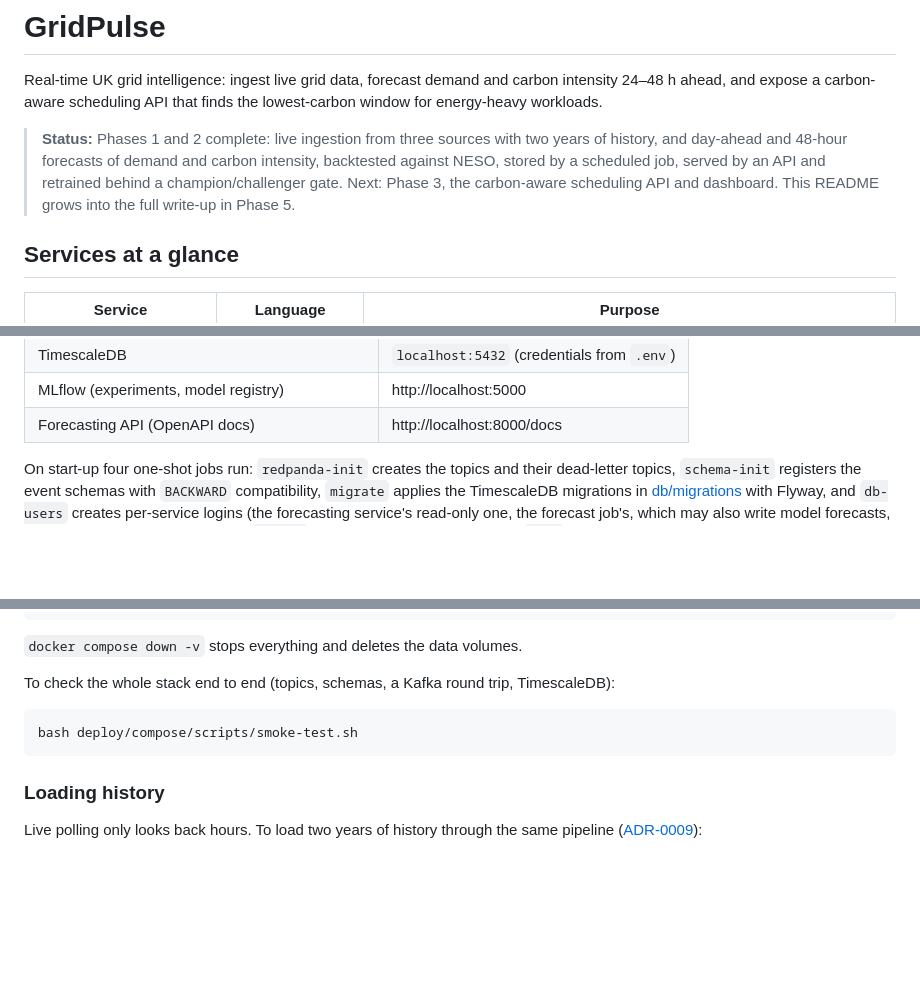
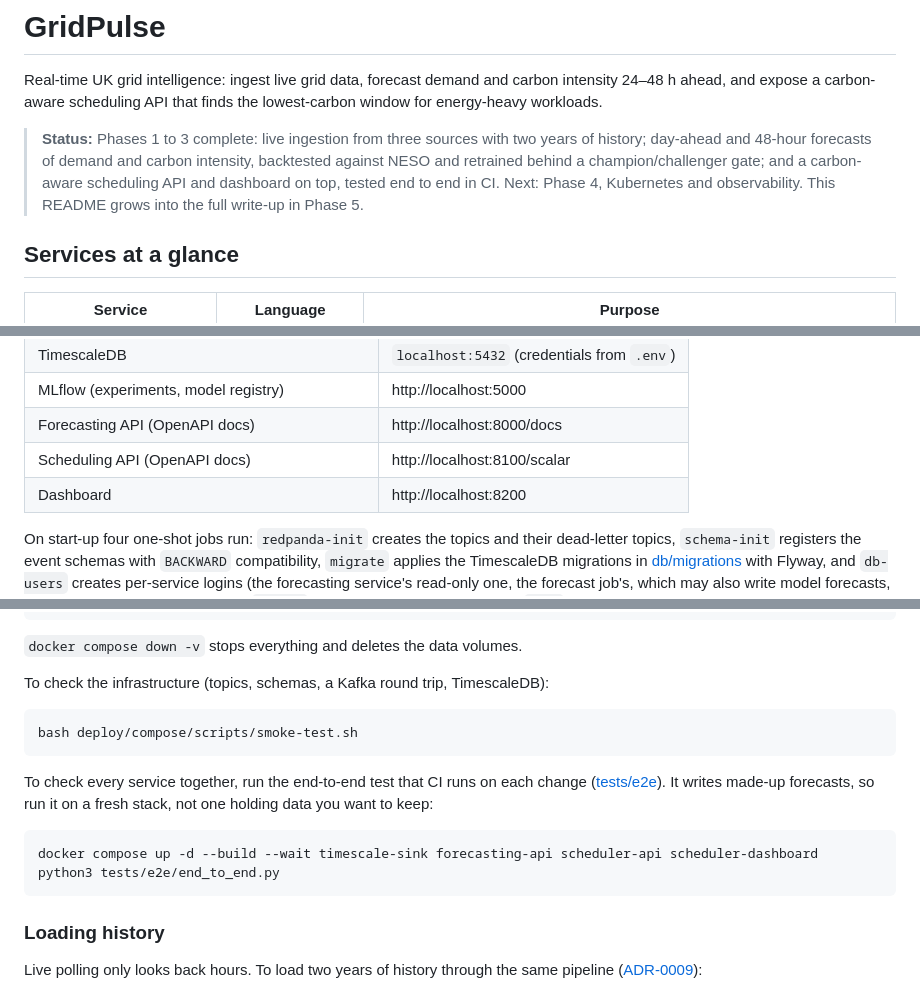
Before and after one commit to cheazer/gridpulse, a Markdown page: README.md, 3 parts joined by grey strips. Rendered like a GitHub page; blank space fills up the shorter version.

````diff
--- a/README.md
+++ b/README.md
@@ -3,10 +3,10 @@
 Real-time UK grid intelligence: ingest live grid data, forecast demand and carbon intensity 24–48 h ahead,
 and expose a carbon-aware scheduling API that finds the lowest-carbon window for energy-heavy workloads.
 
-> **Status:** Phases 1 and 2 complete: live ingestion from three sources with two years of history, and
-> day-ahead and 48-hour forecasts of demand and carbon intensity, backtested against NESO, stored by a scheduled
-> job, served by an API and retrained behind a champion/challenger gate. Next: Phase 3, the carbon-aware
-> scheduling API and dashboard. This README grows into the full write-up in Phase 5.
+> **Status:** Phases 1 to 3 complete: live ingestion from three sources with two years of history; day-ahead
+> and 48-hour forecasts of demand and carbon intensity, backtested against NESO and retrained behind a
+> champion/challenger gate; and a carbon-aware scheduling API and dashboard on top, tested end to end in CI.
+> Next: Phase 4, Kubernetes and observability. This README grows into the full write-up in Phase 5.
 
 ## Services at a glance
 
@@ -51,6 +51,8 @@ docker compose up -d
 | TimescaleDB | `localhost:5432` (credentials from `.env`) |
 | MLflow (experiments, model registry) | http://localhost:5000 |
 | Forecasting API (OpenAPI docs) | http://localhost:8000/docs |
+| Scheduling API (OpenAPI docs) | http://localhost:8100/scalar |
+| Dashboard | http://localhost:8200 |
 
 On start-up four one-shot jobs run: `redpanda-init` creates the topics and their dead-letter topics,
 `schema-init` registers the event schemas with `BACKWARD` compatibility, `migrate` applies the
@@ -71,10 +73,19 @@ docker compose exec timescaledb psql -U gridpulse -d gridpulse -c \
 ```
 `docker compose down -v` stops everything and deletes the data volumes.
 
-To check the whole stack end to end (topics, schemas, a Kafka round trip, TimescaleDB):
+To check the infrastructure (topics, schemas, a Kafka round trip, TimescaleDB):
 
 ```bash
 bash deploy/compose/scripts/smoke-test.sh
+```
+
+To check every service together, run the end-to-end test that CI runs on each change
+([tests/e2e](tests/e2e/end_to_end.py)). It writes made-up forecasts, so run it on a fresh stack, not one holding
+data you want to keep:
+
+```bash
+docker compose up -d --build --wait timescale-sink forecasting-api scheduler-api scheduler-dashboard
+python3 tests/e2e/end_to_end.py
 ```
 
 ### Loading history
````
Also changed, not shown: other parts of README.md (+29 -0 lines), docs/images/dashboard-grid-now.png (added), docs/images/dashboard-schedule.png (added), 3 other files.
